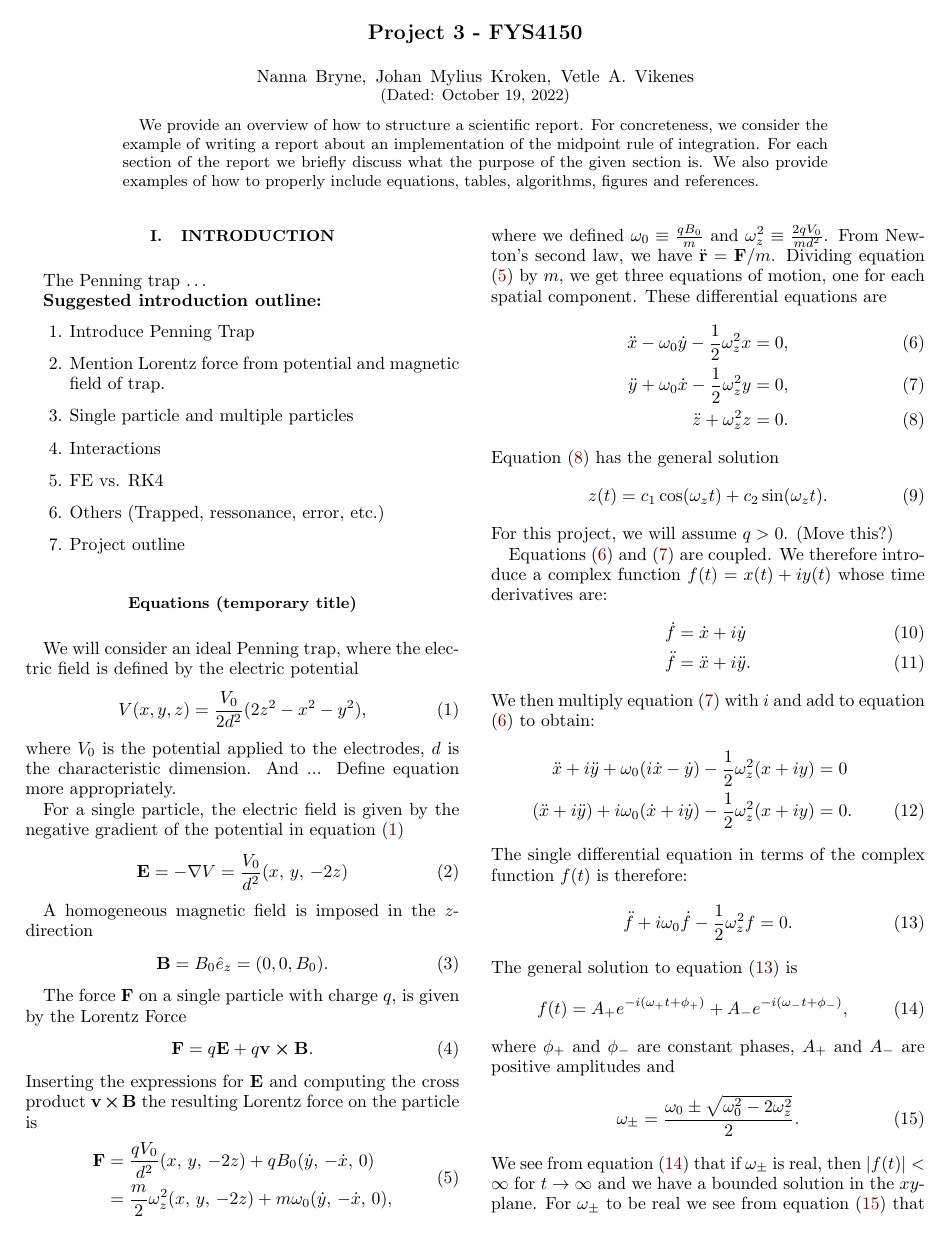
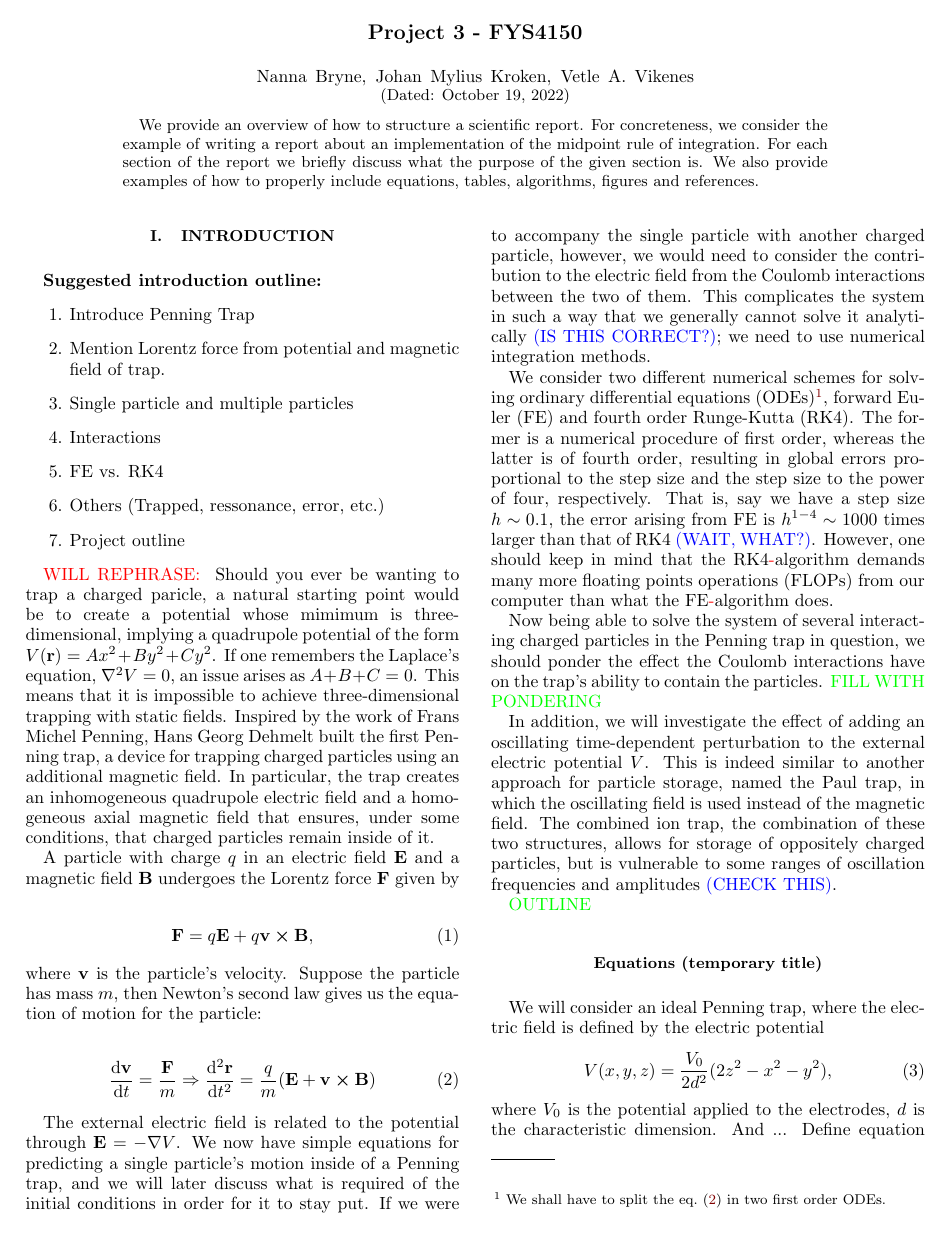
Before and after one commit to Vikenes/FYS4150, a LaTeX paper (project3/latex/project3.tex, which reads project3/latex/introduction.tex): page 1 of 2 before the commit and page 1 of 3 after it. Compiled offline with pdfLaTeX.

Commit message:
Attempt at introduction: not very impressive work...

```diff
--- a/project3/latex/introduction.tex
+++ b/project3/latex/introduction.tex
@@ -1,7 +1,5 @@
 \section{Introduction}\label{sec:introduction}
 
-
-The Penning trap \dots % about Penning trap
 
 \textbf{Suggested introduction outline:}
 \begin{enumerate}
@@ -13,6 +11,38 @@ The Penning trap \dots % about Penning trap
     \item Others (Trapped, ressonance, error, etc.)
     \item Project outline
 \end{enumerate}
+
+
+\textcolor{red}{WILL REPHRASE: }
+Should you ever be wanting to trap a charged paricle, a natural starting point would be to create a potential whose mimimum is three-dimensional, implying a quadrupole potential of the form $V(\vec{r}) = Ax^2 + By^2 + Cy^2$. If one remembers the Laplace's equation, $\nabla^2 V = 0$, an issue arises as $A+B+C=0$. This means that it is impossible to achieve three-dimensional trapping with static fields. Inspired by the work of Frans Michel Penning, Hans Georg Dehmelt built the first Penning trap, a device for trapping charged particles using an additional magnetic field. In particular, the trap creates an inhomogeneous quadrupole electric field and a homogeneous axial magnetic field that ensures, under some conditions, that charged particles remain inside of it.
+% rephrase !!!!
+
+
+A particle with charge $q$ in an electric field $\vec{E}$ and a magnetic field $\vec{B}$ undergoes the Lorentz force $\vec{F}$ given by
+
+\begin{equation}\label{eq:lorentz_force}
+    \vec{F} = q\vec{E} + q \vec{v} \cross \vec{B},
+\end{equation}
+where $\vec{v}$ is the particle's velocity. Suppose the particle has mass $m$, then Newton's second law gives us the equation of motion for the particle:
+
+\begin{equation}\label{eq:eom_lorentz}
+ \dv{\vec{v}}{t} = \frac{\vec{F}}{m}  \Rightarrow \dv[2]{\vec{r}}{t}= \frac{q}{m} (\vec{E} + \vec{v} \cross \vec{B} )
+\end{equation}
+
+% Comment about initial conditions? No...
+The external electric field is related to the potential through $\vec{E} = -\nabla V$. We now have simple equations for predicting a single particle's motion inside of a Penning trap, and we will later discuss what is required of the initial conditions in order for it to stay put. If we were to accompany the single particle with another charged particle, however, we would need to consider the contribution to the electric field from the Coulomb interactions between the two of them. This complicates the system in such a way that we generally cannot solve it analytically \textcolor{blue}{(IS THIS CORRECT?)}; we need to use numerical integration methods.
+
+We consider two different numerical schemes for solving ordinary differential equations (ODEs)\footnote{We shall have to split the eq. \eqref{eq:eom_lorentz} in two first order ODEs.}, forward Euler (FE) and fourth order Runge-Kutta (RK4). The former is a numerical procedure of first order, whereas the latter is of fourth order, resulting in global errors proportional to the step size and the step size to the power of four, respectively. That is, say we have a step size $h\sim 0.1$, the error arising from FE is $h^{1-4} \sim 1000$ times larger than that of RK4 \textcolor{blue}{(WAIT, WHAT?)}. However, one should keep in mind that the RK4\textcolor{red}{-}algorithm demands many more floating points operations (FLOPs) from our computer than what the FE\textcolor{red}{-}algorithm does.
+
+Now being able to solve the system of several interacting charged particles in the Penning trap in question, we should ponder the effect the Coulomb interactions have on the trap's ability to contain the particles.
+\textcolor{green}{FILL WITH PONDERING}
+
+In addition, we will investigate the effect of adding an oscillating time-dependent perturbation to the external electric potential $V$. This is indeed similar to another approach for particle storage, named the Paul trap, in which the oscillating field is used instead of the magnetic field. The combined ion trap, the combination of these two structures, allows for storage of oppositely charged particles, but is vulnerable to some ranges of oscillation frequencies and amplitudes \textcolor{blue}{(CHECK THIS)}.
+% move to right after first paragraph?
+
+\textcolor{green}{OUTLINE}
+
+
 
 \subsection*{Equations (temporary title)}
 We will consider an ideal Penning trap, where the electric field is defined by the electric potential
```
